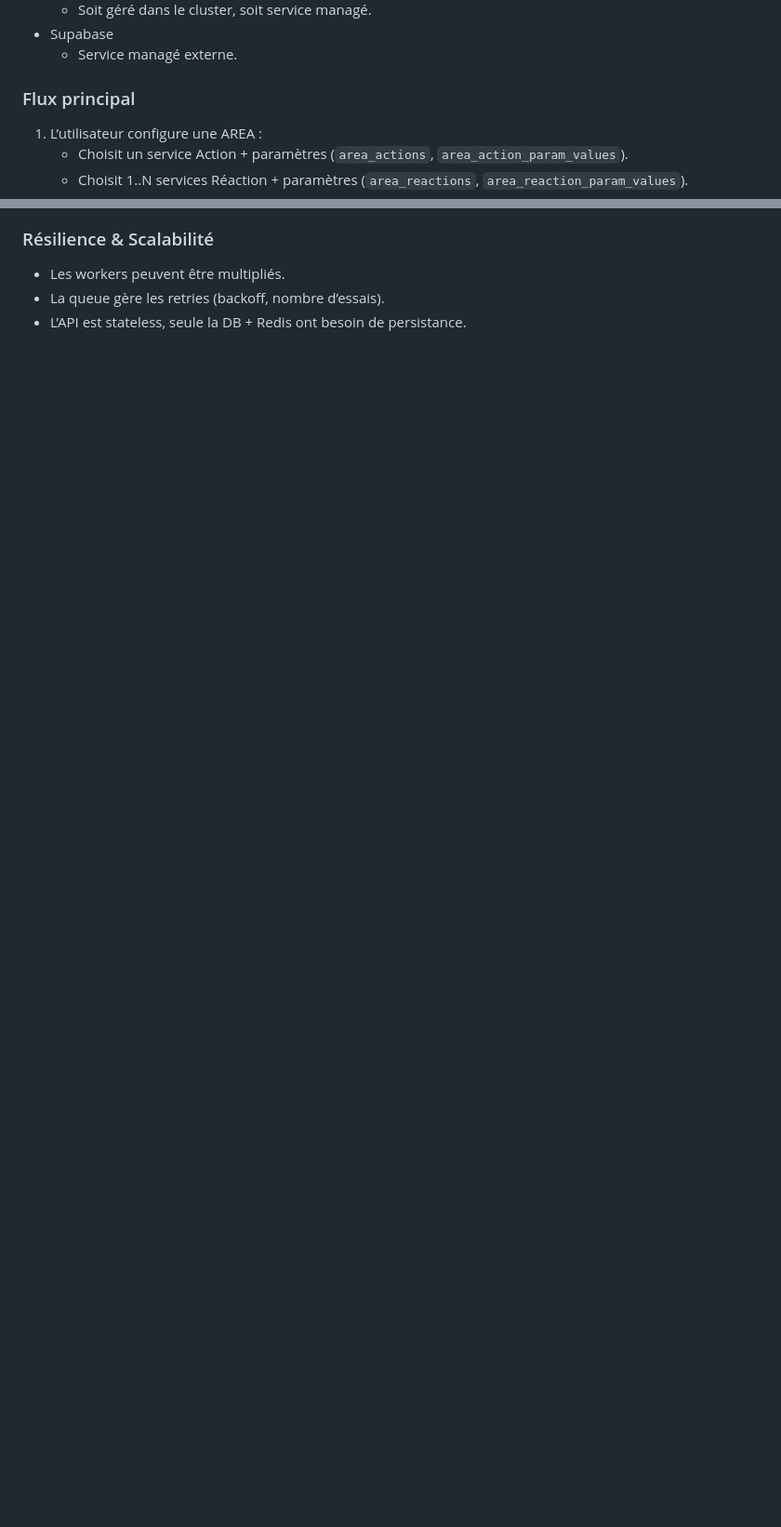
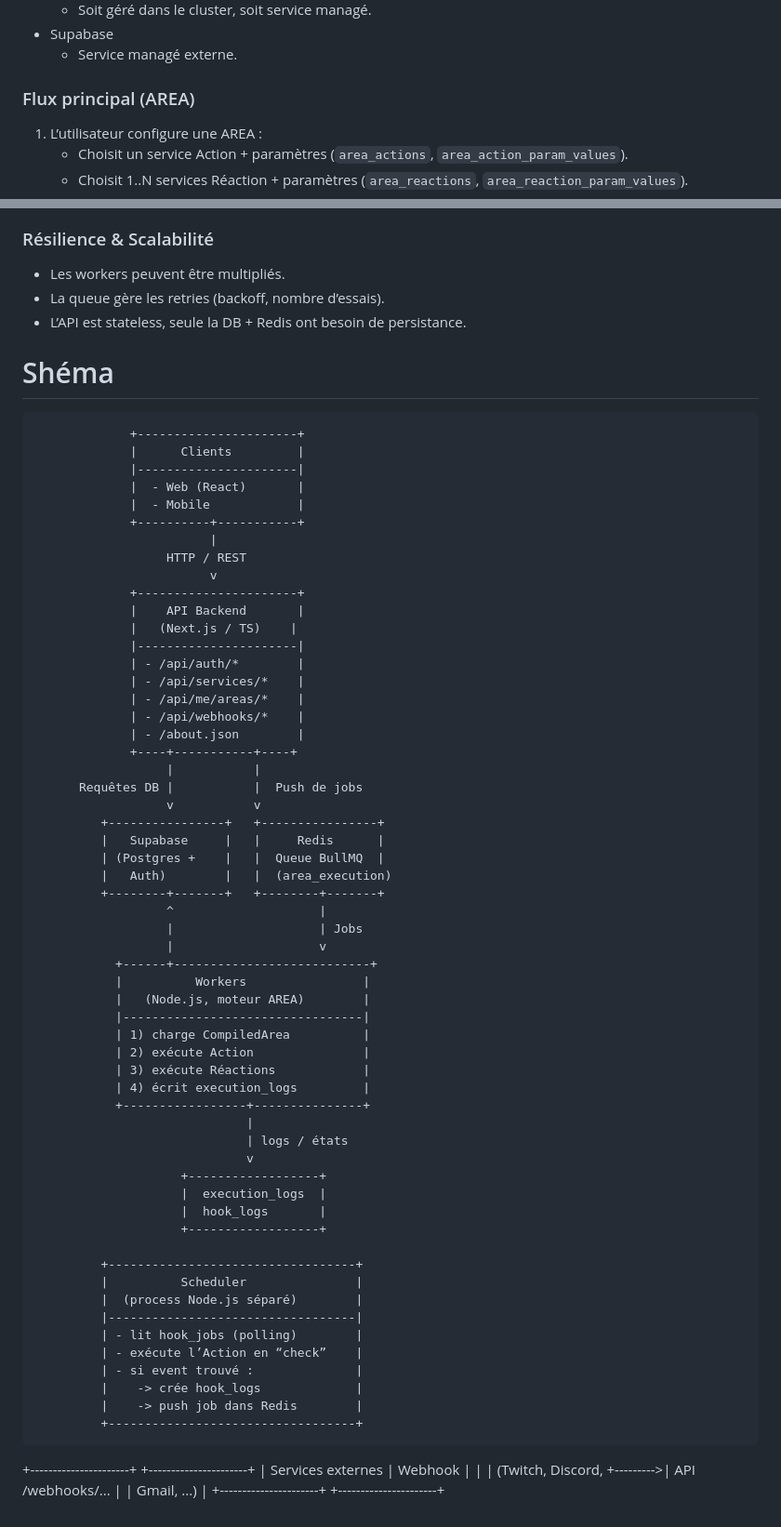
Before and after one commit to Area-MLJ/AREA-REPO, a Markdown page: docs/ARCHITECTURE.md, 2 parts joined by grey strips. Shown at 93% size. GitHub-like rendering; blank space fills up the shorter version.

```diff
--- a/docs/ARCHITECTURE.md
+++ b/docs/ARCHITECTURE.md
@@ -75,7 +107,7 @@ Le worker tourne dans un ou plusieurs pods distincts de l’API.
 - Supabase
   - Service managé externe.
 
-### Flux principal
+### Flux principal (AREA)
 
 1. L’utilisateur configure une AREA :
    - Choisit un service Action + paramètres (`area_actions`, `area_action_param_values`).
@@ -93,3 +200,69 @@ Le worker tourne dans un ou plusieurs pods distincts de l’API.
 - Les workers peuvent être multipliés.
 - La queue gère les retries (backoff, nombre d’essais).
 - L’API est stateless, seule la DB + Redis ont besoin de persistance.
+
+# Shéma
+
+                 +----------------------+
+                 |      Clients         |
+                 |----------------------|
+                 |  - Web (React)       |
+                 |  - Mobile            |
+                 +----------+-----------+
+                            |
+                      HTTP / REST
+                            v
+                 +----------------------+
+                 |    API Backend       |
+                 |   (Next.js / TS)    |
+                 |----------------------|
+                 | - /api/auth/*        |
+                 | - /api/services/*    |
+                 | - /api/me/areas/*    |
+                 | - /api/webhooks/*    |
+                 | - /about.json        |
+                 +----+-----------+----+
+                      |           |
+          Requêtes DB |           |  Push de jobs
+                      v           v
+             +----------------+   +----------------+
+             |   Supabase     |   |     Redis      |
+             | (Postgres +    |   |  Queue BullMQ  |
+             |   Auth)        |   |  (area_execution)
+             +--------+-------+   +--------+-------+
+                      ^                    |
+                      |                    | Jobs
+                      |                    v
+               +------+---------------------------+
+               |          Workers                |
+               |   (Node.js, moteur AREA)        |
+               |---------------------------------|
+               | 1) charge CompiledArea          |
+               | 2) exécute Action               |
+               | 3) exécute Réactions            |
+               | 4) écrit execution_logs         |
+               +-----------------+---------------+
+                                 |
+                                 | logs / états
+                                 v
+                        +------------------+
+                        |  execution_logs  |
+                        |  hook_logs       |
+                        +------------------+
+
+             +----------------------------------+
+             |          Scheduler               |
+             |  (process Node.js séparé)        |
+             |----------------------------------|
+             | - lit hook_jobs (polling)        |
+             | - exécute l’Action en “check”    |
+             | - si event trouvé :              |
+             |    -> crée hook_logs             |
+             |    -> push job dans Redis        |
+             +----------------------------------+
+
++----------------------+          +----------------------+
+| Services externes    |  Webhook |                      |
+| (Twitch, Discord,    +--------->|  API /webhooks/...  |
+|  Gmail, ...)         |          +----------------------+
++----------------------+
```
Also changed, not shown: other parts of docs/ARCHITECTURE.md (+107 -0 lines).
